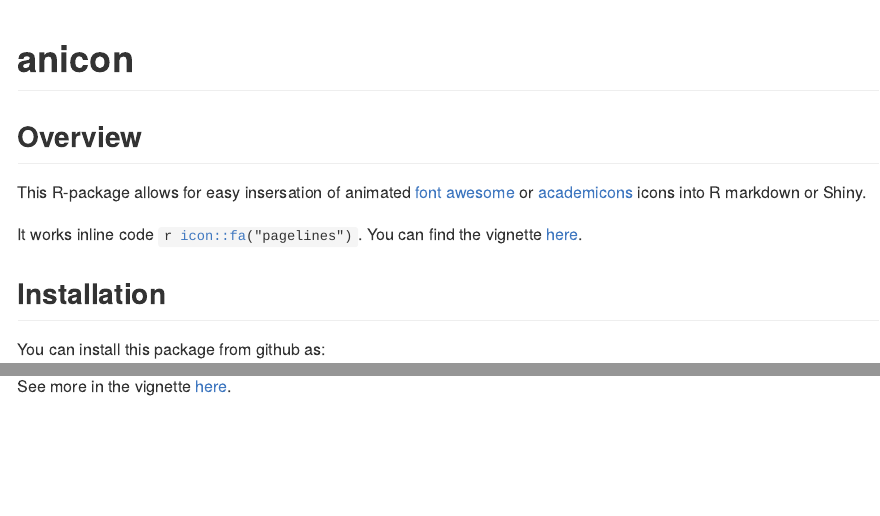
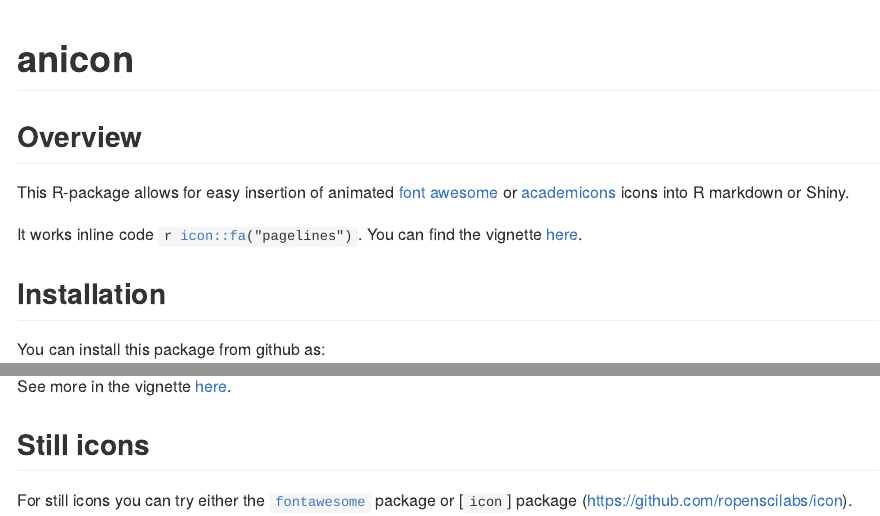
Before and after one commit to emitanaka/anicon, an R Markdown document (README.Rmd): the page in a window 1100 px wide, from its top, and a second part further down, joined at a grey line. The pictures show the output file README.md that the author committed with the source, drawn offline in the style of GitHub.

Commit message:
spelling corrected and still image references added

```diff
--- a/README.Rmd
+++ b/README.Rmd
@@ -9,7 +9,7 @@ output:
 
 ## Overview
 
-This R-package allows for easy insersation of animated [font awesome](https://fontawesome.com) or [academicons](https://jpswalsh.github.io/academicons/) icons into R markdown or Shiny.
+This R-package allows for easy insertion of animated [font awesome](https://fontawesome.com) or [academicons](https://jpswalsh.github.io/academicons/) icons into R markdown or Shiny.
 
 It works inline code <code>r icon::fa("pagelines")</code>. You can find the vignette [here](https://emitanaka.github.io/files/anicon/demo.html).
 
@@ -26,3 +26,7 @@ devtools::install_github('emitanaka/anicon')
 ![](animate.gif)
 
 See more in the vignette [here](https://emitanaka.github.io/files/anicon/demo.html).
+
+## Still icons
+
+For still icons you can try either the [`fontawesome`](https://github.com/rstudio/fontawesome) package or [`icon`] package (https://github.com/ropenscilabs/icon).
```
Also changed, not shown: README.md.
